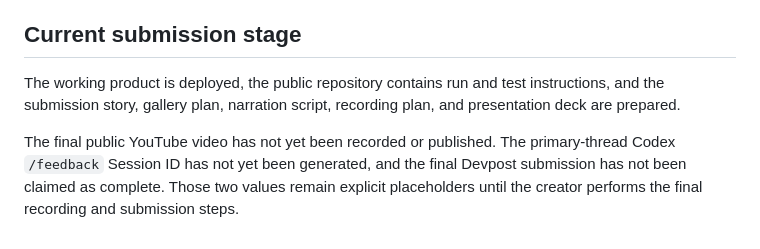
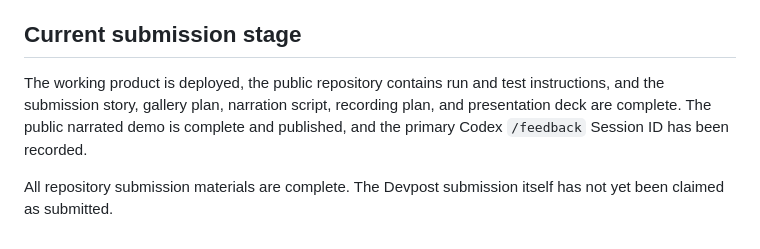
Before and after one commit to Volleyball01/gpt-5-6-field-guide-build-week, a Markdown page: BUILD_WEEK.md, the part around the change. Rendered like a GitHub page.

```diff
--- a/BUILD_WEEK.md
+++ b/BUILD_WEEK.md
@@ -36,6 +36,6 @@ The interactive field guide, capability-first information architecture, task map
 
 ## Current submission stage
 
-The working product is deployed, the public repository contains run and test instructions, and the submission story, gallery plan, narration script, recording plan, and presentation deck are prepared.
+The working product is deployed, the public repository contains run and test instructions, and the submission story, gallery plan, narration script, recording plan, and presentation deck are complete. The public narrated demo is complete and published, and the primary Codex `/feedback` Session ID has been recorded.
 
-The final public YouTube video has not yet been recorded or published. The primary-thread Codex `/feedback` Session ID has not yet been generated, and the final Devpost submission has not been claimed as complete. Those two values remain explicit placeholders until the creator performs the final recording and submission steps.
+All repository submission materials are complete. The Devpost submission itself has not yet been claimed as submitted.
```
Also changed, not shown: README.md (+5 -5 lines), SUBMISSION.md (+5 -5 lines).
